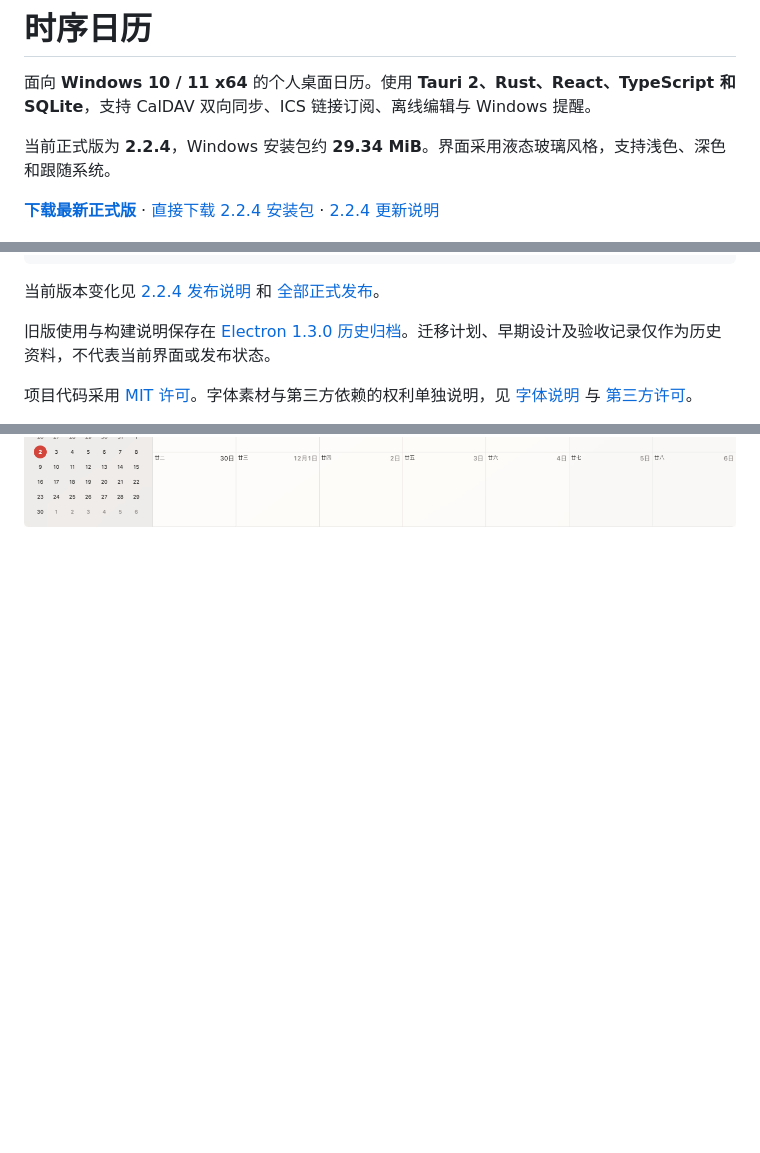
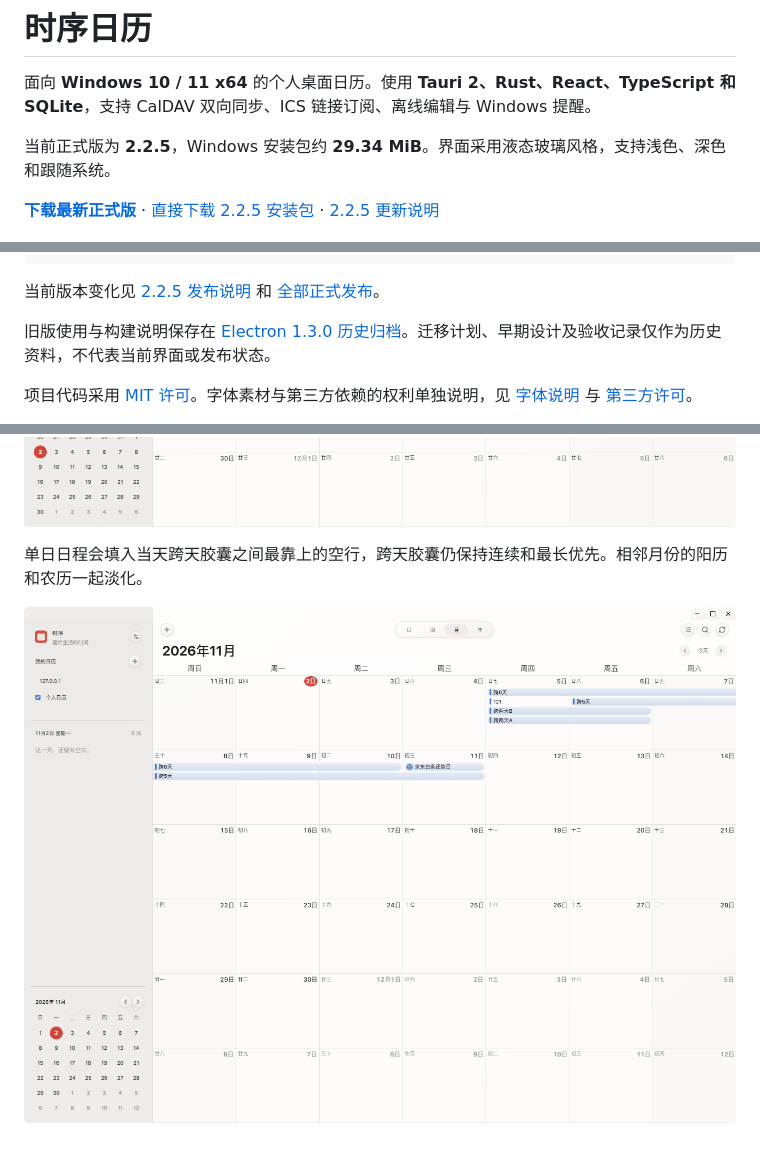
Before and after one commit to xiaomohaa/shixu-calendar, a Markdown page: README.md, 3 parts joined by grey strips. Rendered like a GitHub page; pictures changed too: docs/screenshots/gap-layout-2.2.5.png (added); blank space fills up the shorter version.

Commit message:
Release 2.2.5 with day-event gap filling and adjacent lunar fading

````diff
--- a/README.md
+++ b/README.md
@@ -4,9 +4,9 @@
 
 面向 **Windows 10 / 11 x64** 的个人桌面日历。使用 **Tauri 2、Rust、React、TypeScript 和 SQLite**，支持 CalDAV 双向同步、ICS 链接订阅、离线编辑与 Windows 提醒。
 
-当前正式版为 **2.2.4**，Windows 安装包约 **29.34 MiB**。界面采用液态玻璃风格，支持浅色、深色和跟随系统。
+当前正式版为 **2.2.5**，Windows 安装包约 **29.34 MiB**。界面采用液态玻璃风格，支持浅色、深色和跟随系统。
 
-**[下载最新正式版](https://github.com/xiaomohaa/shixu-calendar/releases/latest)** · [直接下载 2.2.4 安装包](https://github.com/xiaomohaa/shixu-calendar/releases/download/v2.2.4/Shixu-Setup-2.2.4-x64.exe) · [2.2.4 更新说明](docs/RELEASE_NOTES_2.2.4.md)
+**[下载最新正式版](https://github.com/xiaomohaa/shixu-calendar/releases/latest)** · [直接下载 2.2.5 安装包](https://github.com/xiaomohaa/shixu-calendar/releases/download/v2.2.5/Shixu-Setup-2.2.5-x64.exe) · [2.2.5 更新说明](docs/RELEASE_NOTES_2.2.5.md)
 
 ![当前月视图：农历日期、全天胶囊、跨天日程与侧栏](docs/screenshots/month-2.1.png)
 
@@ -276,7 +276,7 @@ fonts/          字体素材与说明
 docs/           发布说明、截图与历史记录
 ```
 
-当前版本变化见 [2.2.4 发布说明](docs/RELEASE_NOTES_2.2.4.md) 和 [全部正式发布](https://github.com/xiaomohaa/shixu-calendar/releases)。
+当前版本变化见 [2.2.5 发布说明](docs/RELEASE_NOTES_2.2.5.md) 和 [全部正式发布](https://github.com/xiaomohaa/shixu-calendar/releases)。
 
 旧版使用与构建说明保存在 [Electron 1.3.0 历史归档](docs/archive/README_ELECTRON_1.3.0.md)。迁移计划、早期设计及验收记录仅作为历史资料，不代表当前界面或发布状态。
 
@@ -285,3 +285,7 @@ docs/           发布说明、截图与历史记录
 跨天日程（含非全天日程）在月视图中显示为连续胶囊，按完整日程占用的日期数从多到少排列；跨周续接。非全天跨天胶囊保留左侧短色条，全天仍使用日历/节假日徽标；单日非全天日程保持透明背景。
 
 ![非全天跨天胶囊与最长优先排列](docs/screenshots/timed-spans-2.2.4.png)
+
+单日日程会填入当天跨天胶囊之间最靠上的空行，跨天胶囊仍保持连续和最长优先。相邻月份的阳历和农历一起淡化。
+
+![单日日程补空位与相邻月份日期淡化](docs/screenshots/gap-layout-2.2.5.png)
````
Also changed, not shown: DESIGN.md (+2 -0 lines), docs/RELEASE_NOTES_2.2.5.md (added, +7 -0 lines), docs/screenshots/gap-layout-dark-2.2.5.png (added), 8 other files.
